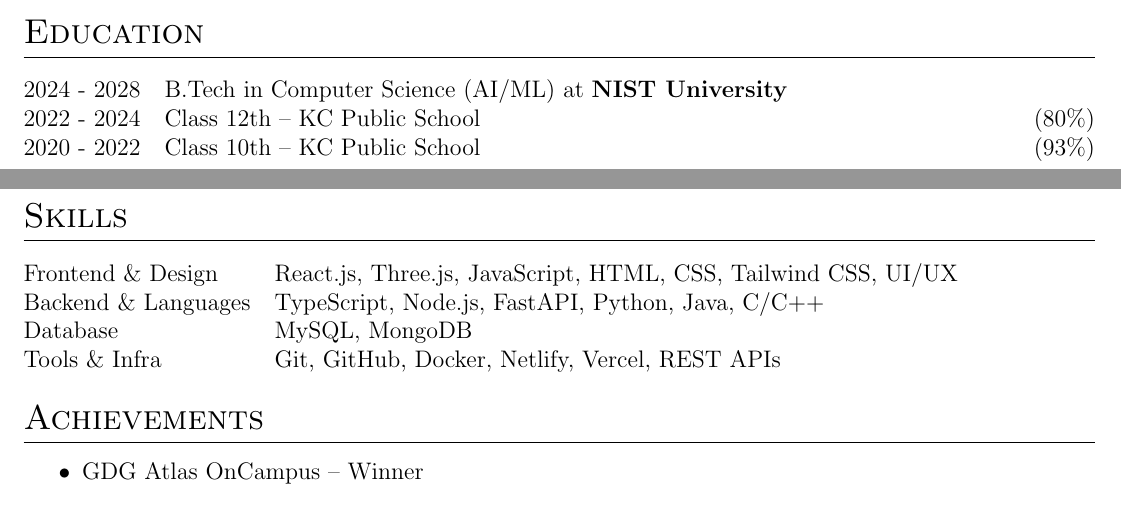
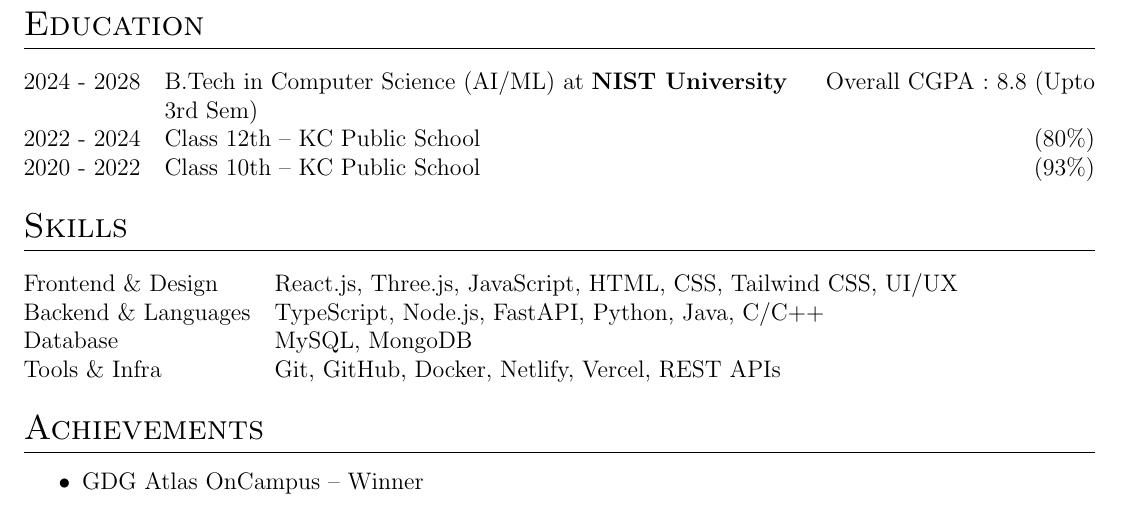
Before and after one commit to SamaySarthakSwain/New-2-CV-By-modyfing-cv.tex-file-, a LaTeX CV (cv.tex): two parts of pages 1 and 2 of 2 before the commit and part of page 2 of 2 after it, the two joined at a grey line, cut so that both start at the same text. Compiled offline with pdfLaTeX.

Commit message:
feat: add overall CGPA to NIST University education entry in CV

```diff
--- a/cv.tex
+++ b/cv.tex
@@ -222,7 +222,7 @@ Handled brand identity and digital interface designs.
 \section{Education}
 \begin{tabularx}{\linewidth}{@{}l X@{}}
 
-2024 - 2028 & B.Tech in Computer Science (AI/ML) at \textbf{NIST University} \\
+2024 - 2028 & B.Tech in Computer Science (AI/ML) at \textbf{NIST University} \hfill Overall CGPA : 8.8 (Upto 3rd Sem) \\
 
 2022 - 2024 & Class 12th -- KC Public School \hfill (80\%) \\
 
```
